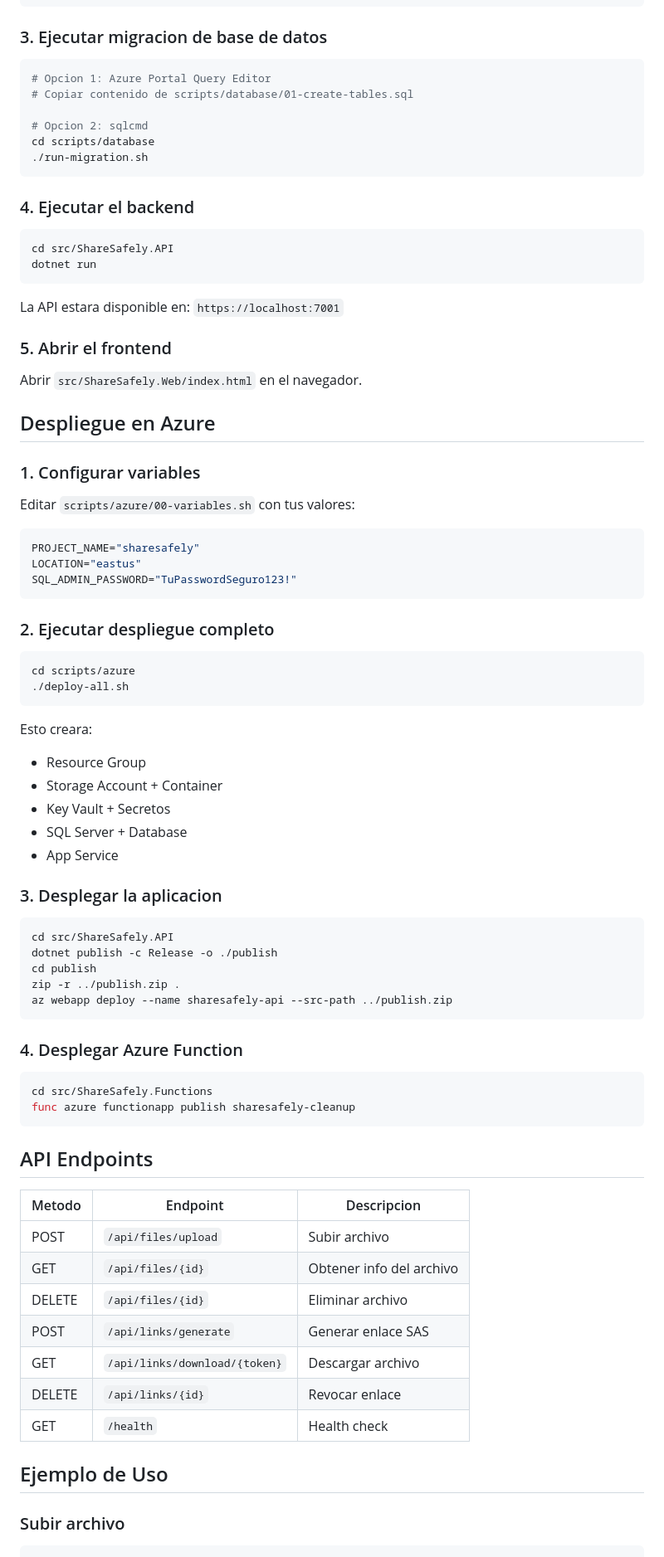
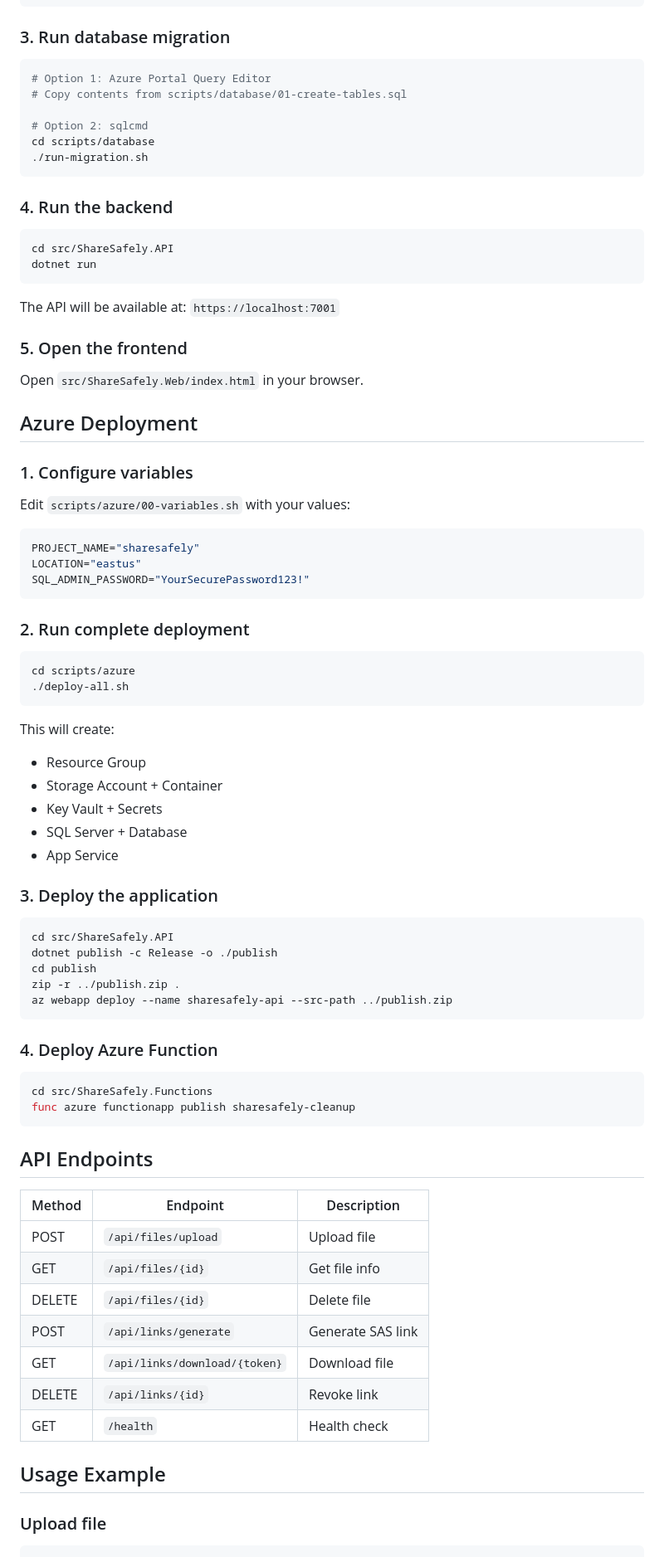
Before and after one commit to gentlecub/ShareSafely, a Markdown page: README.md, the part around one of its changes. Shown at 83% size. Rendered like a GitHub page.

````diff
--- a/README.md
+++ b/README.md
@@ -85,57 +85,57 @@ Editar `src/ShareSafely.API/appsettings.json`:
 }
 ```
 
-### 3. Ejecutar migracion de base de datos
+### 3. Run database migration
 
 ```bash
-# Opcion 1: Azure Portal Query Editor
-# Copiar contenido de scripts/database/01-create-tables.sql
+# Option 1: Azure Portal Query Editor
+# Copy contents from scripts/database/01-create-tables.sql
 
-# Opcion 2: sqlcmd
+# Option 2: sqlcmd
 cd scripts/database
 ./run-migration.sh
 ```
 
-### 4. Ejecutar el backend
+### 4. Run the backend
 
 ```bash
 cd src/ShareSafely.API
 dotnet run
 ```
 
-La API estara disponible en: `https://localhost:7001`
+The API will be available at: `https://localhost:7001`
 
-### 5. Abrir el frontend
+### 5. Open the frontend
 
-Abrir `src/ShareSafely.Web/index.html` en el navegador.
+Open `src/ShareSafely.Web/index.html` in your browser.
 
-## Despliegue en Azure
+## Azure Deployment
 
-### 1. Configurar variables
+### 1. Configure variables
 
-Editar `scripts/azure/00-variables.sh` con tus valores:
+Edit `scripts/azure/00-variables.sh` with your values:
 
 ```bash
 PROJECT_NAME="sharesafely"
 LOCATION="eastus"
-SQL_ADMIN_PASSWORD="TuPasswordSeguro123!"
+SQL_ADMIN_PASSWORD="YourSecurePassword123!"
 ```
 
-### 2. Ejecutar despliegue completo
+### 2. Run complete deployment
 
 ```bash
 cd scripts/azure
 ./deploy-all.sh
 ```
 
-Esto creara:
+This will create:
 - Resource Group
 - Storage Account + Container
-- Key Vault + Secretos
+- Key Vault + Secrets
 - SQL Server + Database
 - App Service
 
-### 3. Desplegar la aplicacion
+### 3. Deploy the application
 
 ```bash
 cd src/ShareSafely.API
@@ -145,7 +145,7 @@ zip -r ../publish.zip .
 az webapp deploy --name sharesafely-api --src-path ../publish.zip
 ```
 
-### 4. Desplegar Azure Function
+### 4. Deploy Azure Function
 
 ```bash
 cd src/ShareSafely.Functions
@@ -154,19 +154,19 @@ func azure functionapp publish sharesafely-cleanup
 
 ## API Endpoints
 
-| Metodo | Endpoint | Descripcion |
+| Method | Endpoint | Description |
 |--------|----------|-------------|
-| POST | `/api/files/upload` | Subir archivo |
-| GET | `/api/files/{id}` | Obtener info del archivo |
-| DELETE | `/api/files/{id}` | Eliminar archivo |
-| POST | `/api/links/generate` | Generar enlace SAS |
-| GET | `/api/links/download/{token}` | Descargar archivo |
-| DELETE | `/api/links/{id}` | Revocar enlace |
+| POST | `/api/files/upload` | Upload file |
+| GET | `/api/files/{id}` | Get file info |
+| DELETE | `/api/files/{id}` | Delete file |
+| POST | `/api/links/generate` | Generate SAS link |
+| GET | `/api/links/download/{token}` | Download file |
+| DELETE | `/api/links/{id}` | Revoke link |
 | GET | `/health` | Health check |
 
-## Ejemplo de Uso
+## Usage Example
 
-### Subir archivo
+### Upload file
 
 ```bash
 curl -X POST https://localhost:7001/api/files/upload \
````
Also changed, not shown: other parts of README.md (+44 -44 lines).
